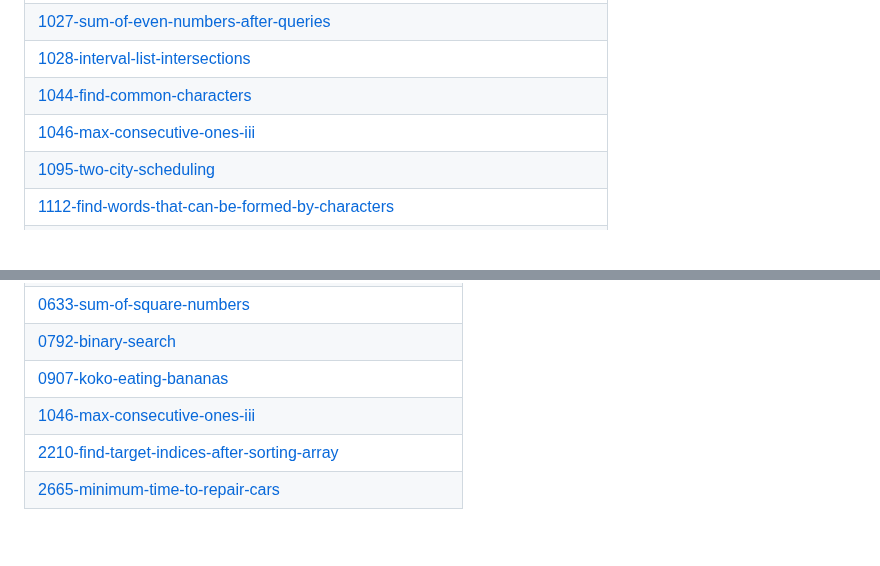
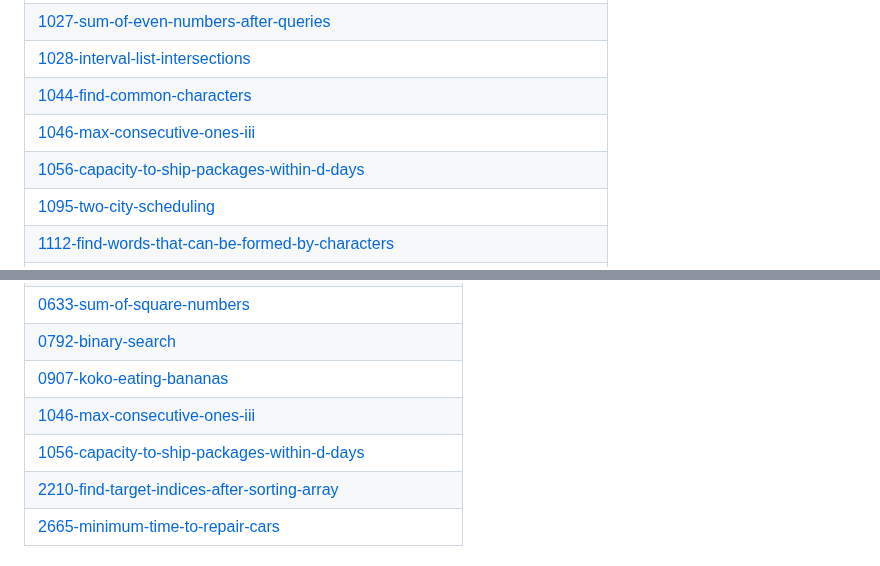
Before and after one commit to ablove/A2SV, a Markdown page: README.md, 2 parts joined by grey strips. Drawn GitHub-style; blank space fills up the shorter version.

Commit message:
Update README - Topic Tags

```diff
--- a/README.md
+++ b/README.md
@@ -177,6 +177,7 @@ A collection of LeetCode questions to ace the coding interview! - Created using
 | [1028-interval-list-intersections](https://github.com/ablove/A2SV/tree/master/1028-interval-list-intersections) |
 | [1044-find-common-characters](https://github.com/ablove/A2SV/tree/master/1044-find-common-characters) |
 | [1046-max-consecutive-ones-iii](https://github.com/ablove/A2SV/tree/master/1046-max-consecutive-ones-iii) |
+| [1056-capacity-to-ship-packages-within-d-days](https://github.com/ablove/A2SV/tree/master/1056-capacity-to-ship-packages-within-d-days) |
 | [1095-two-city-scheduling](https://github.com/ablove/A2SV/tree/master/1095-two-city-scheduling) |
 | [1112-find-words-that-can-be-formed-by-characters](https://github.com/ablove/A2SV/tree/master/1112-find-words-that-can-be-formed-by-characters) |
 | [1231-replace-elements-with-greatest-element-on-right-side](https://github.com/ablove/A2SV/tree/master/1231-replace-elements-with-greatest-element-on-right-side) |
@@ -240,6 +241,7 @@ A collection of LeetCode questions to ace the coding interview! - Created using
 | [0792-binary-search](https://github.com/ablove/A2SV/tree/master/0792-binary-search) |
 | [0907-koko-eating-bananas](https://github.com/ablove/A2SV/tree/master/0907-koko-eating-bananas) |
 | [1046-max-consecutive-ones-iii](https://github.com/ablove/A2SV/tree/master/1046-max-consecutive-ones-iii) |
+| [1056-capacity-to-ship-packages-within-d-days](https://github.com/ablove/A2SV/tree/master/1056-capacity-to-ship-packages-within-d-days) |
 | [2210-find-target-indices-after-sorting-array](https://github.com/ablove/A2SV/tree/master/2210-find-target-indices-after-sorting-array) |
 | [2665-minimum-time-to-repair-cars](https://github.com/ablove/A2SV/tree/master/2665-minimum-time-to-repair-cars) |
 ## Sorting
```
